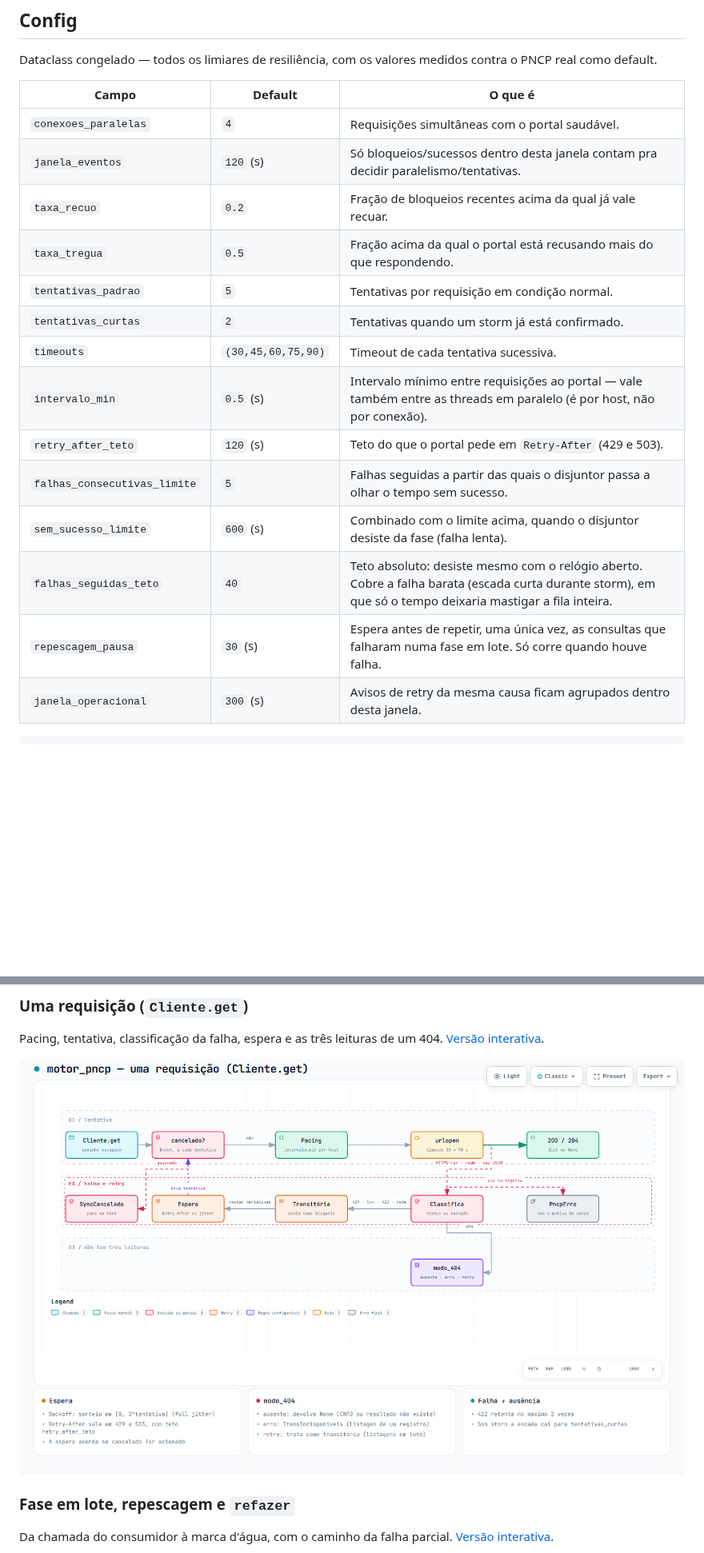
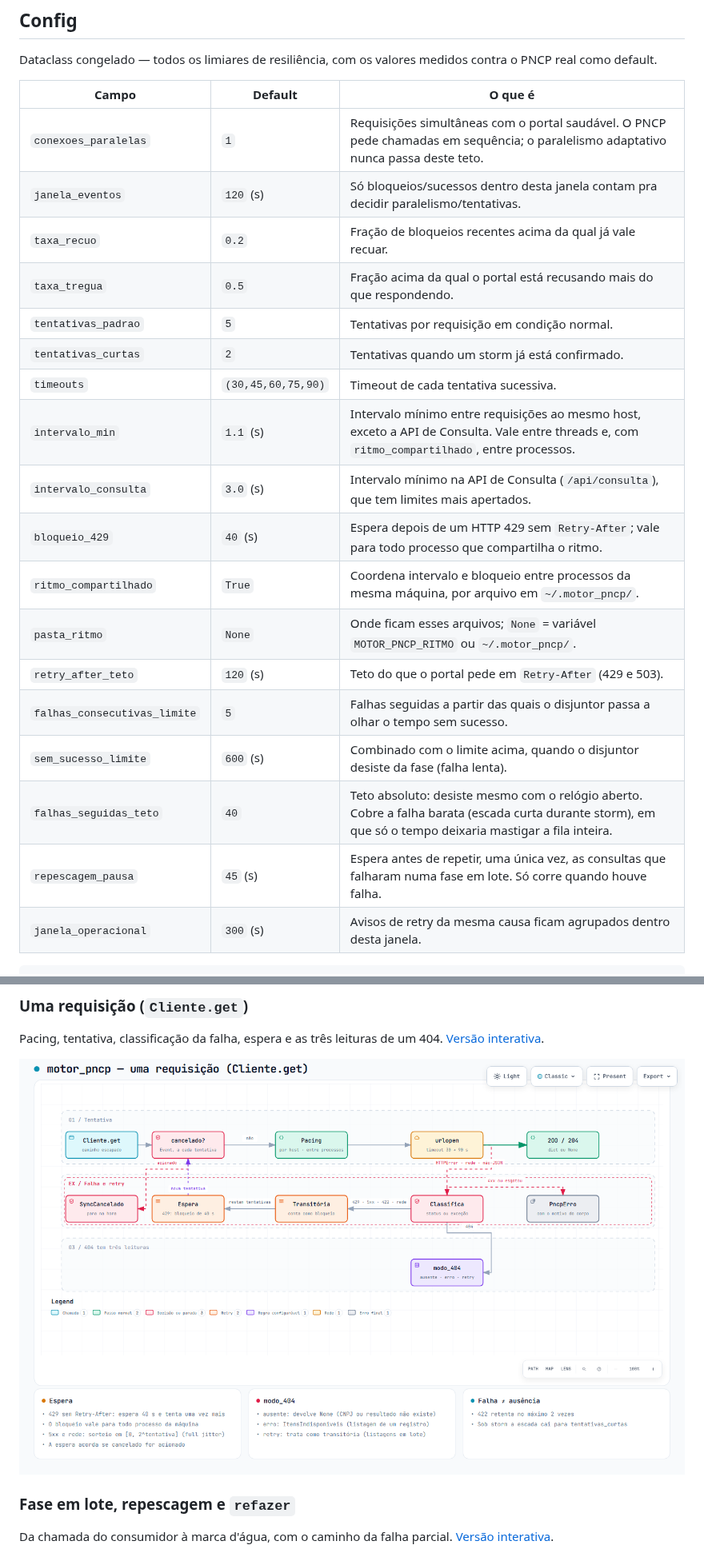
Before and after one commit to devtulio/motor-pncp, a Markdown page: MANUAL.md, 2 parts joined by grey strips. Shown at 80% size. Rendered like a GitHub page; pictures changed too: docs/diagramas/requisicao.png; blank space fills up the shorter version.

````diff
--- a/MANUAL.md
+++ b/MANUAL.md
@@ -190,19 +190,23 @@ medidos contra o PNCP real como default.
 
 | Campo | Default | O que é |
 |---|---|---|
-| `conexoes_paralelas` | `4` | Requisições simultâneas com o portal saudável. |
+| `conexoes_paralelas` | `1` | Requisições simultâneas com o portal saudável. O PNCP pede chamadas em sequência; o paralelismo adaptativo nunca passa deste teto. |
 | `janela_eventos` | `120` (s) | Só bloqueios/sucessos dentro desta janela contam pra decidir paralelismo/tentativas. |
 | `taxa_recuo` | `0.2` | Fração de bloqueios recentes acima da qual já vale recuar. |
 | `taxa_tregua` | `0.5` | Fração acima da qual o portal está recusando mais do que respondendo. |
 | `tentativas_padrao` | `5` | Tentativas por requisição em condição normal. |
 | `tentativas_curtas` | `2` | Tentativas quando um storm já está confirmado. |
 | `timeouts` | `(30,45,60,75,90)` | Timeout de cada tentativa sucessiva. |
-| `intervalo_min` | `0.5` (s) | Intervalo mínimo entre requisições ao portal — vale também entre as threads em paralelo (é por host, não por conexão). |
+| `intervalo_min` | `1.1` (s) | Intervalo mínimo entre requisições ao mesmo host, exceto a API de Consulta. Vale entre threads e, com `ritmo_compartilhado`, entre processos. |
+| `intervalo_consulta` | `3.0` (s) | Intervalo mínimo na API de Consulta (`/api/consulta`), que tem limites mais apertados. |
+| `bloqueio_429` | `40` (s) | Espera depois de um HTTP 429 sem `Retry-After`; vale para todo processo que compartilha o ritmo. |
+| `ritmo_compartilhado` | `True` | Coordena intervalo e bloqueio entre processos da mesma máquina, por arquivo em `~/.motor_pncp/`. |
+| `pasta_ritmo` | `None` | Onde ficam esses arquivos; `None` = variável `MOTOR_PNCP_RITMO` ou `~/.motor_pncp/`. |
 | `retry_after_teto` | `120` (s) | Teto do que o portal pede em `Retry-After` (429 e 503). |
 | `falhas_consecutivas_limite` | `5` | Falhas seguidas a partir das quais o disjuntor passa a olhar o tempo sem sucesso. |
 | `sem_sucesso_limite` | `600` (s) | Combinado com o limite acima, quando o disjuntor desiste da fase (falha lenta). |
 | `falhas_seguidas_teto` | `40` | Teto absoluto: desiste mesmo com o relógio aberto. Cobre a falha barata (escada curta durante storm), em que só o tempo deixaria mastigar a fila inteira. |
-| `repescagem_pausa` | `30` (s) | Espera antes de repetir, uma única vez, as consultas que falharam numa fase em lote. Só corre quando houve falha. |
+| `repescagem_pausa` | `45` (s) | Espera antes de repetir, uma única vez, as consultas que falharam numa fase em lote. Só corre quando houve falha. |
 | `janela_operacional` | `300` (s) | Avisos de retry da mesma causa ficam agrupados dentro desta janela. |
 
 ```python
````
Also changed, not shown: other parts of MANUAL.md (+43 -0 lines), CHANGELOG.md (+35 -0 lines), README.md (+5 -2 lines), docs/diagramas/fase-em-lote.png, 15 other files.
